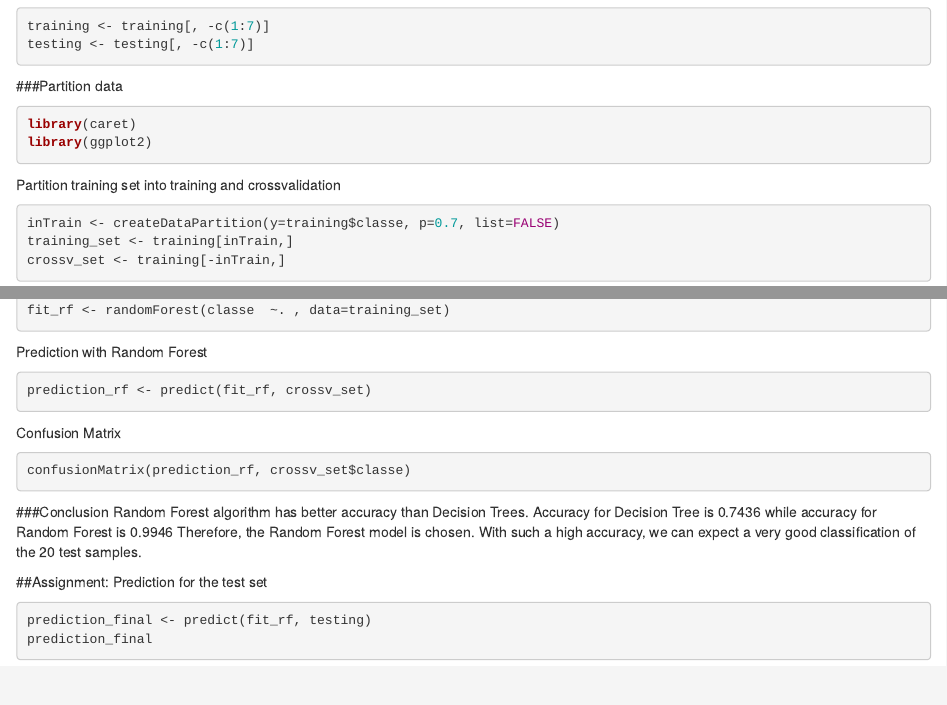
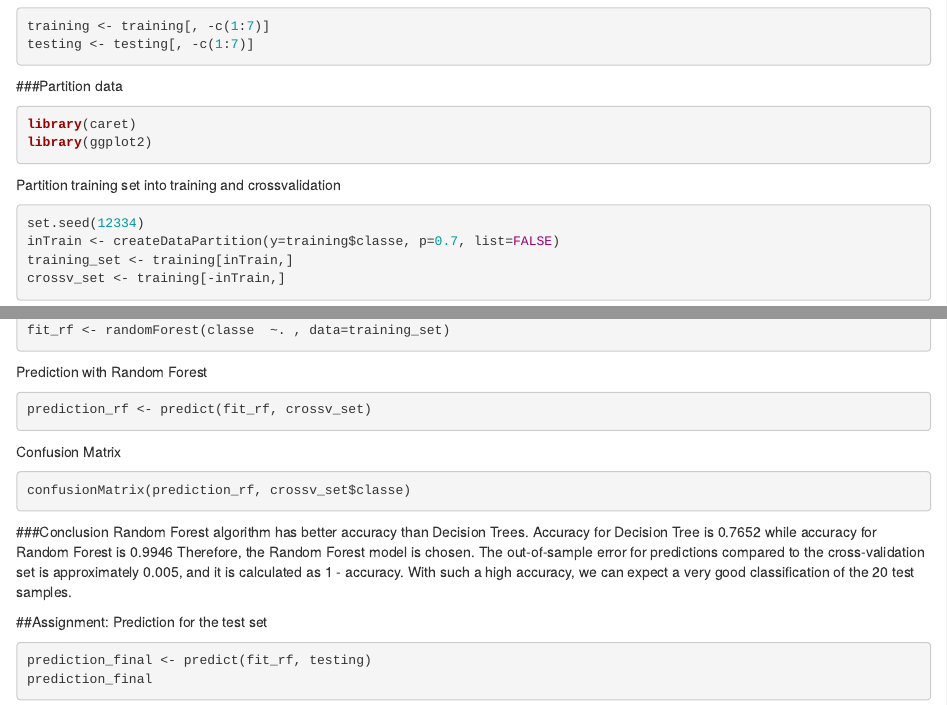
Before and after one commit to goikoetxea/Machine_Learning_project, an R Markdown document (Machine Learning Project.Rmd): the page in a window 1100 px wide, from 650 px down, and a second part further down, joined at a grey line. Rendered offline with R 4.5, knitr and Pandoc, with nearby package versions; the code chunks are not run, so their results and figures are left out.

Commit message:
Add files via upload

````diff
--- a/Machine Learning Project.Rmd
+++ b/Machine Learning Project.Rmd
@@ -42,6 +42,7 @@ library(ggplot2)
 ```
 Partition training set into training and crossvalidation
 ```{r , echo=TRUE}
+set.seed(12334)
 inTrain <- createDataPartition(y=training$classe, p=0.7, list=FALSE)
 training_set <- training[inTrain,]
 crossv_set <- training[-inTrain,]
@@ -93,7 +94,7 @@ confusionMatrix(prediction_rf, crossv_set$classe)
 ```
 
 ###Conclusion
-Random Forest algorithm has better accuracy than Decision Trees. Accuracy for Decision Tree is 0.7436 while accuracy for Random Forest is 0.9946 Therefore, the Random Forest model is chosen. With such a high accuracy, we can expect a very good classification of the 20 test samples.
+Random Forest algorithm has better accuracy than Decision Trees. Accuracy for Decision Tree is 0.7652 while accuracy for Random Forest is 0.9946 Therefore, the Random Forest model is chosen. The out-of-sample error for predictions compared to the cross-validation set is approximately 0.005, and it is calculated as 1 - accuracy. With such a high accuracy, we can expect a very good classification of the 20 test samples.
 
 ##Assignment: Prediction for the test set
 ```{r, echo=TRUE}
````
Also changed, not shown: Machine_Learning_Project.html.
